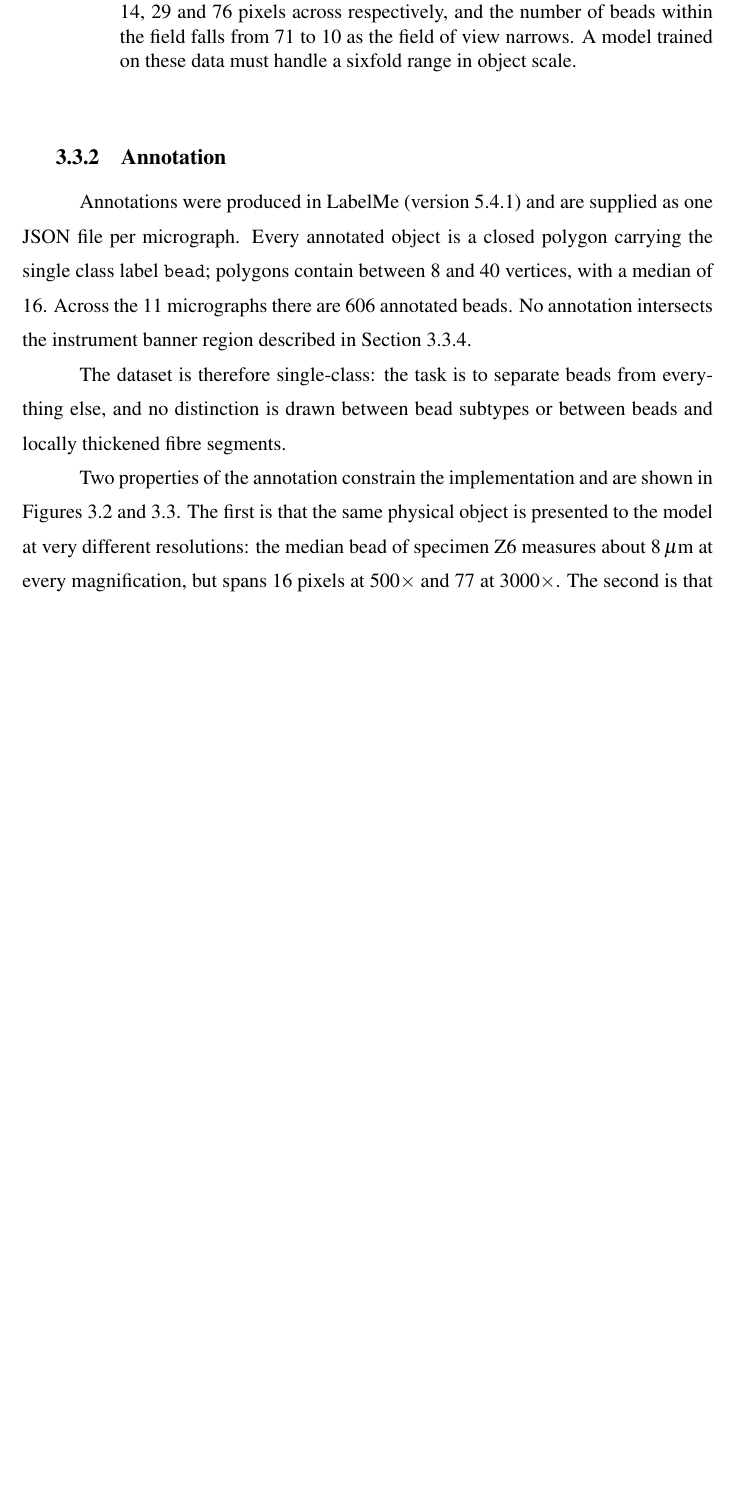
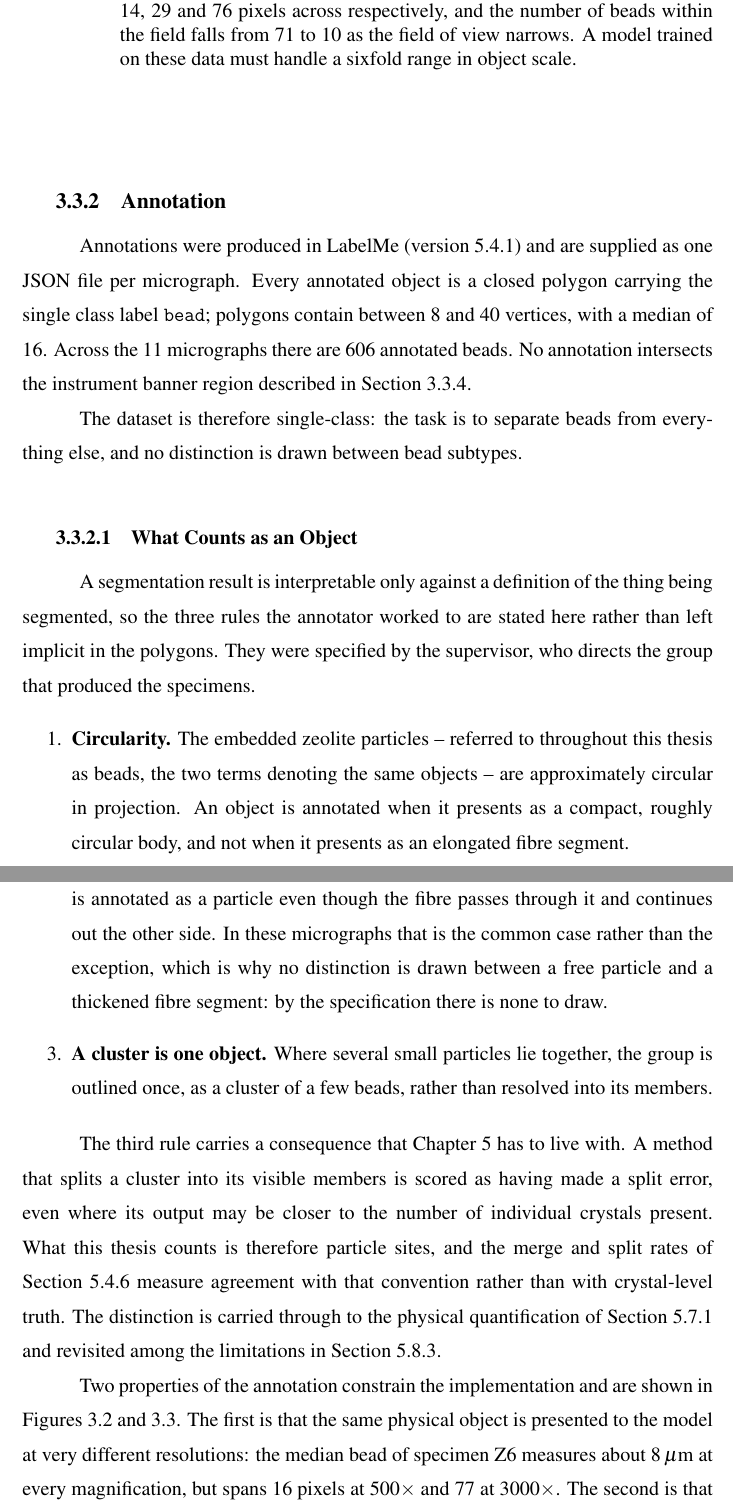
Before and after one commit to ErlindSkura/Erlind_Skura_Thesis, a LaTeX thesis (thesis.tex, which reads chapters/chapter3.tex): part of page 37 of 105 before the commit and two parts of pages 37 and 38 of 106 after it, the two joined at a grey line, cut so that both start at the same text, the shorter picture padded with empty space. Compiled offline with pdfLaTeX.

Commit message:
Write down what counts as a bead, now that it has been specified
The supervisor answered the annotation questions on 2026-08-23. Three rules
decide what the annotator outlined: an object is annotated when it presents as a
compact, roughly circular body; a local thickening of a fibre counts as a
particle even though the fibre runs through it; and a group of small particles is
outlined once, as a cluster, rather than resolved into its members. Section 3.2.3
records them.

This closes the question the annotation section had been carrying, and it closes
it in favour of the ground truth that already exists rather than against it. What
the thesis had described as an absence -- no distinction drawn between a bead and
a thickened fibre segment -- is the specification, not a gap in it.

The cluster rule is the one with teeth, so it is followed through rather than
merely stated: a method that resolves a cluster into its members is charged a
split error even where it may be closer to the number of crystals present. The
count this thesis reports is a count of particle sites, and the merge and split
rates measure agreement with that convention, not with crystal-level truth.

Also recorded: the four specimens are four production methods, which is what
gives leave-one-specimen-out its meaning. Questions D3 and D4, on who annotated
and whether a second annotator can be involved, stay open.

```diff
--- a/chapters/chapter3.tex
+++ b/chapters/chapter3.tex
@@ -107,9 +115,45 @@ of 16. Across the 11 micrographs there are 606 annotated beads. No annotation
 intersects the instrument banner region described in
 Section~\ref{sec:banner}.
 
-The dataset is therefore single-class: the task is to separate beads from everything
-else, and no distinction is drawn between bead subtypes or between beads and
-locally thickened fibre segments.
+The dataset is therefore single-class: the task is to separate beads from
+everything else, and no distinction is drawn between bead subtypes.
+
+\subsubsection{What Counts as an Object}
+\label{sec:object_definition}
+
+A segmentation result is interpretable only against a definition of the thing
+being segmented, so the three rules the annotator worked to are stated here
+rather than left implicit in the polygons. They were specified by the
+supervisor, who directs the group that produced the specimens.
+
+\begin{enumerate}
+    \item \textbf{Circularity.} The embedded zeolite particles -- referred to
+    throughout this thesis as beads, the two terms denoting the same objects --
+    are approximately circular in projection. An object is annotated when it
+    presents as a compact, roughly circular body, and not when it presents as an
+    elongated fibre segment.
+
+    \item \textbf{Swellings count.} Where a fibre thickens locally into such a
+    body, that swelling is annotated as a particle even though the fibre passes
+    through it and continues out the other side. In these micrographs that is the
+    common case rather than the exception, which is why no distinction is drawn
+    between a free particle and a thickened fibre segment: by the specification
+    there is none to draw.
+
+    \item \textbf{A cluster is one object.} Where several small particles lie
+    together, the group is outlined once, as a cluster of a few beads, rather
+    than resolved into its members.
+\end{enumerate}
+
+The third rule carries a consequence that Chapter~\ref{ch:results} has to
+live with. A method that splits a cluster into its visible members is scored as
+having made a split error, even where its output may be closer to the number of
+individual crystals present. What this thesis counts is therefore particle
+sites, and the merge and split rates of Section~\ref{sec:comparison} measure
+agreement with that convention rather than with crystal-level truth. The
+distinction is carried through to the physical quantification of
+Section~\ref{sec:counting} and revisited among the limitations in
+Section~\ref{sec:limitations}.
 
 Two properties of the annotation constrain the implementation and are shown in
 Figures~\ref{fig:bead_examples} and \ref{fig:overlap}. The first is that the same
```
Also changed, not shown: chapters/chapter3.tex (23 more changed lines).
